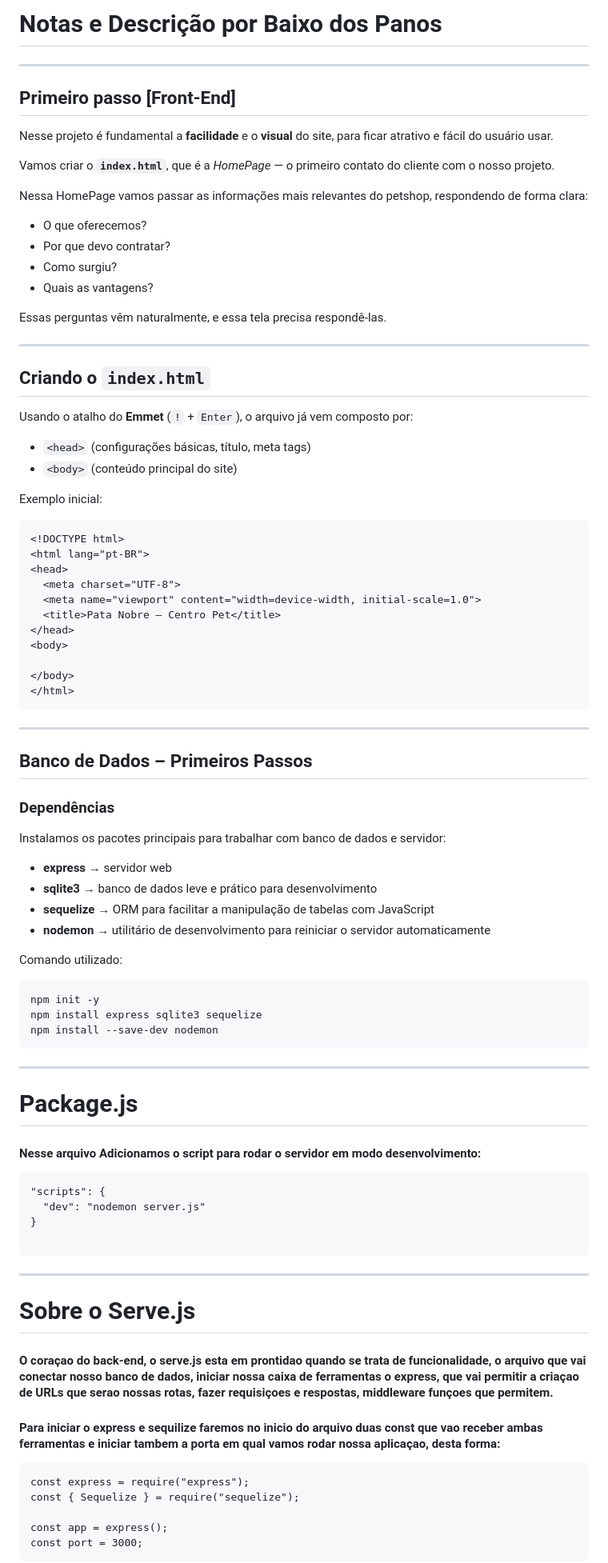
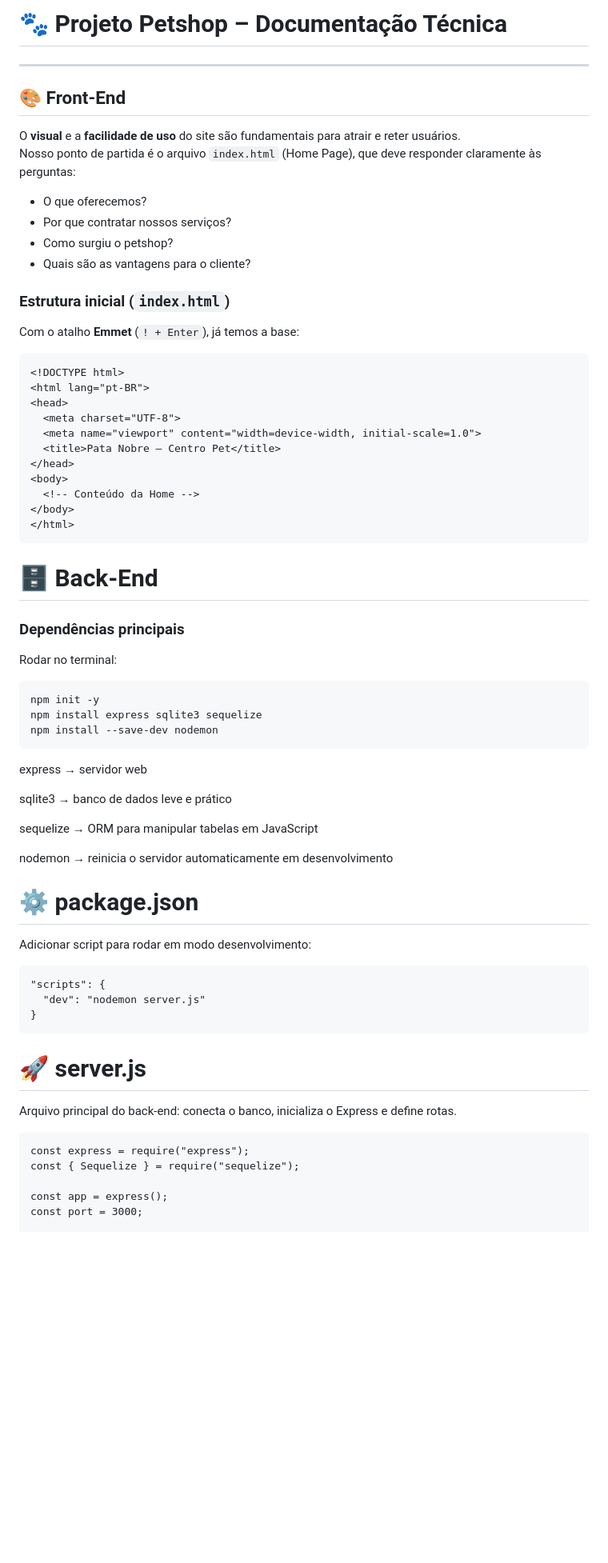
Before and after one commit to HaslanBea/pata-nobre-centro-pet, a Markdown page: doc.md, the part around the change printed below. Shown: that part at 80% size. Rendered like a GitHub page; blank space fills up the shorter version.

````diff
--- a/doc.md
+++ b/doc.md
@@ -1,32 +1,20 @@
-# Notas e Descrição por Baixo dos Panos
+# 🐾 Projeto Petshop – Documentação Técnica
 
 ---
 
-## Primeiro passo [Front-End]
+## 🎨 Front-End
 
-Nesse projeto é fundamental a **facilidade** e o **visual** do site, para ficar atrativo e fácil do usuário usar.
-
-Vamos criar o **`index.html`**, que é a *HomePage* — o primeiro contato do cliente com o nosso projeto.
-
-Nessa HomePage vamos passar as informações mais relevantes do petshop, respondendo de forma clara:
+O **visual** e a **facilidade de uso** do site são fundamentais para atrair e reter usuários.
+Nosso ponto de partida é o arquivo `index.html` (Home Page), que deve responder claramente às perguntas:
 
 - O que oferecemos?
-- Por que devo contratar?
-- Como surgiu?
-- Quais as vantagens?
+- Por que contratar nossos serviços?
+- Como surgiu o petshop?
+- Quais são as vantagens para o cliente?
 
-Essas perguntas vêm naturalmente, e essa tela precisa respondê-las.
+### Estrutura inicial (`index.html`)
 
----
-
-## Criando o `index.html`
-
-Usando o atalho do **Emmet** (`!` + `Enter`), o arquivo já vem composto por:
-
-- `<head>` (configurações básicas, título, meta tags)
-- `<body>` (conteúdo principal do site)
-
-Exemplo inicial:
+Com o atalho **Emmet** (`! + Enter`), já temos a base:
 
 ```html
 <!DOCTYPE html>
@@ -37,48 +25,45 @@ Exemplo inicial:
   <title>Pata Nobre – Centro Pet</title>
 </head>
 <body>
-
+  <!-- Conteúdo da Home -->
 </body>
 </html>
 ```
----
 
-## Banco de Dados – Primeiros Passos
 
-### Dependências
-Instalamos os pacotes principais para trabalhar com banco de dados e servidor:
+# 🗄️ Back-End
 
-- **express** → servidor web
-- **sqlite3** → banco de dados leve e prático para desenvolvimento
-- **sequelize** → ORM para facilitar a manipulação de tabelas com JavaScript
-- **nodemon** → utilitário de desenvolvimento para reiniciar o servidor automaticamente
+### Dependências principais
 
-Comando utilizado:
+Rodar no terminal:
 
-```bash
+```
 npm init -y
 npm install express sqlite3 sequelize
 npm install --save-dev nodemon
 ```
----
 
-# Package.js
+express → servidor web
 
-#### Nesse arquivo Adicionamos o script para rodar o servidor em modo desenvolvimento:
+sqlite3 → banco de dados leve e prático
+
+sequelize → ORM para manipular tabelas em JavaScript
+
+nodemon → reinicia o servidor automaticamente em desenvolvimento
+
+# ⚙️ package.json
+
+Adicionar script para rodar em modo desenvolvimento:
 
 ```
 "scripts": {
   "dev": "nodemon server.js"
 }
+```
 
-```
----
+# 🚀 server.js
 
-# Sobre o Serve.js
-
-#### O coraçao do back-end, o serve.js esta em prontidao quando se trata de funcionalidade, o arquivo que vai conectar nosso banco de dados, iniciar nossa caixa de ferramentas o express, que vai permitir a criaçao de URLs que serao nossas rotas, fazer requisiçoes e respostas, middleware funçoes que permitem.
-
-#### Para iniciar o express e sequilize faremos no inicio do arquivo duas const que vao receber ambas ferramentas e iniciar tambem a porta em qual vamos rodar nossa aplicaçao, desta forma:
+Arquivo principal do back-end: conecta o banco, inicializa o Express e define rotas.
 
 ```
 const express = require("express");
@@ -86,5 +71,4 @@ const { Sequelize } = require("sequelize");
 
 const app = express();
 const port = 3000;
-```
 
````
Also changed, not shown: other parts of doc.md (+88 -123 lines).
